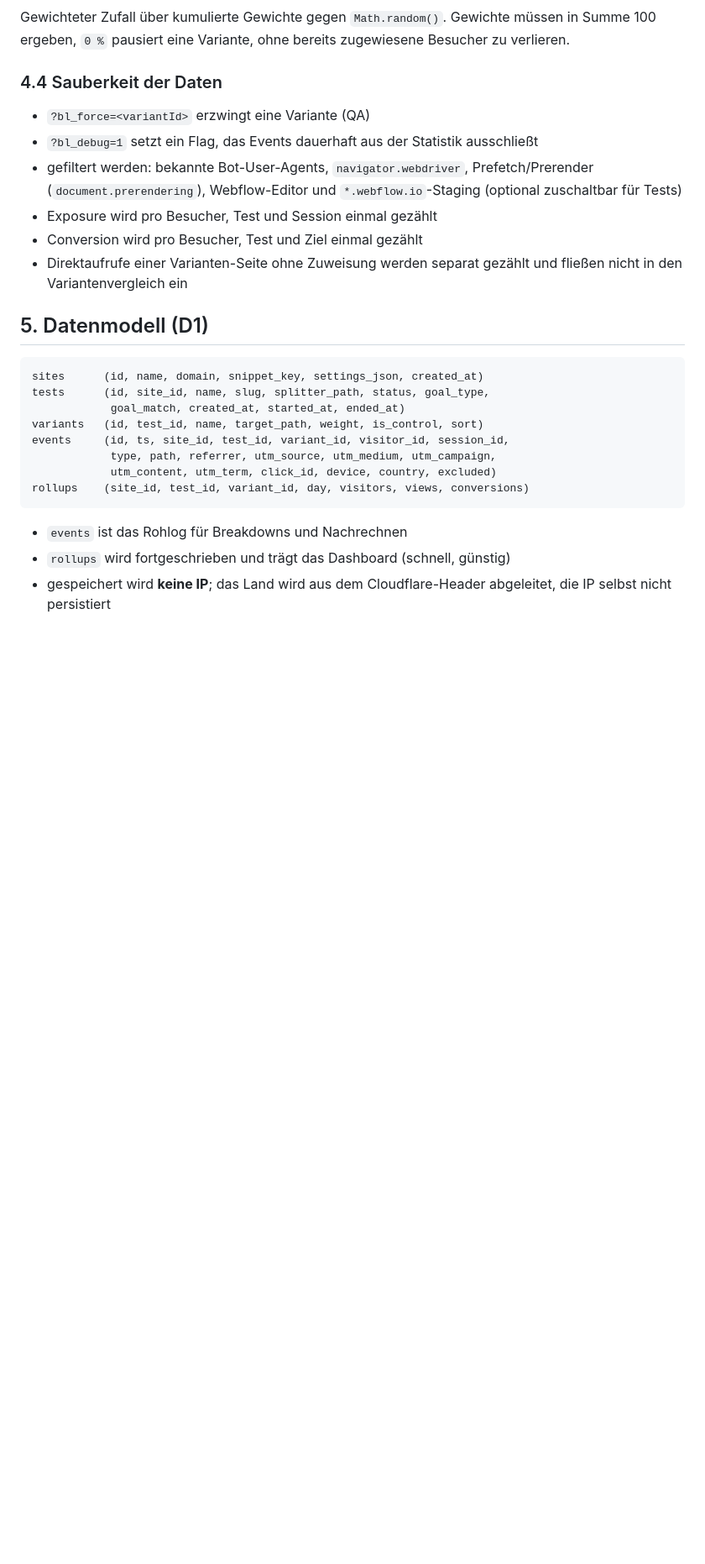
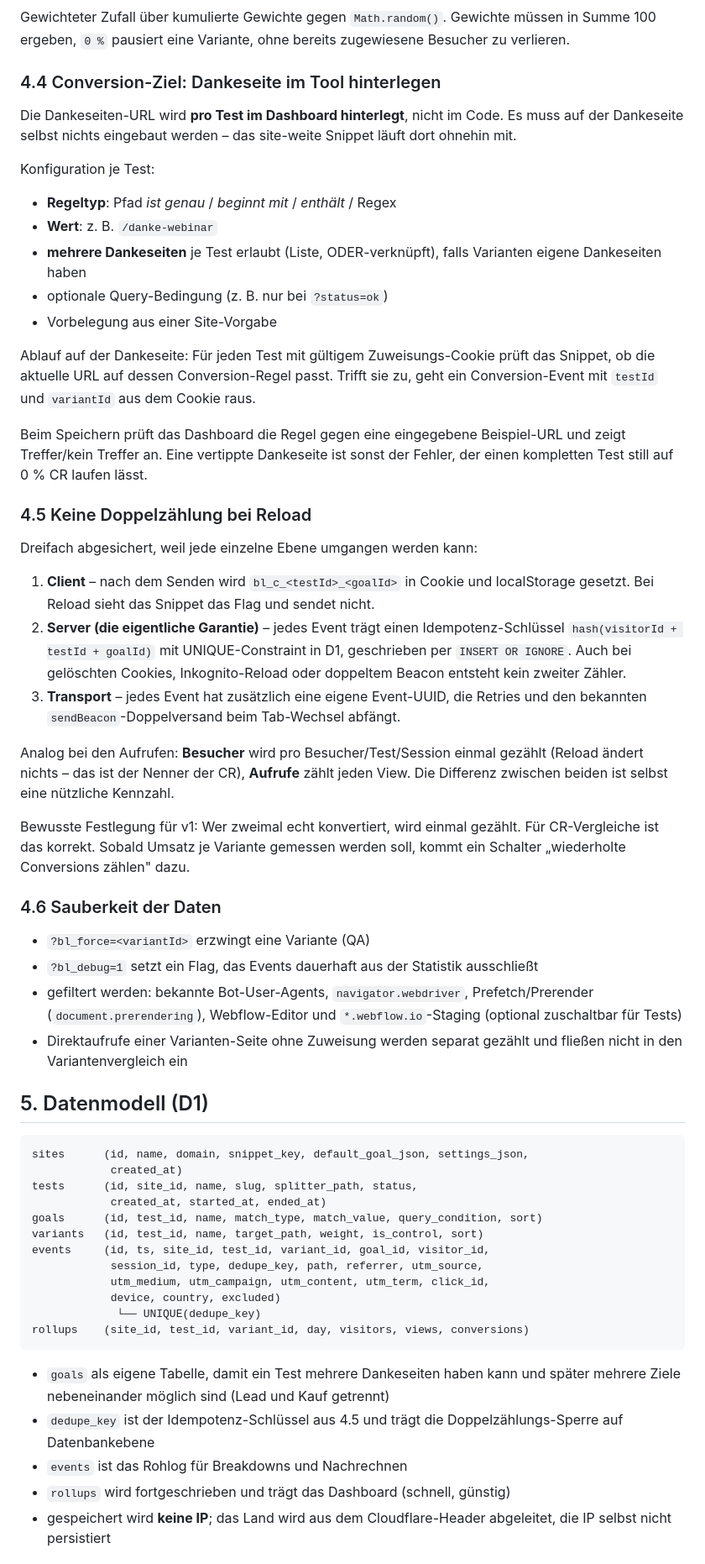
Before and after one commit to korbiniankindler/kampagnentool-landingpage-generator, a Markdown page: docs/splittest-tool-konzept.md, the part around one of its changes. Shown at 84% size. Drawn GitHub-style; blank space fills up the shorter version.

Commit message:
Konzept: Conversion-Ziel konfigurierbar, Doppelzaehlung ausgeschlossen
Dankeseiten-URL wird pro Test im Dashboard hinterlegt (Regeltyp, mehrere
Ziele moeglich, Pruefung beim Speichern). Dedupe auf drei Ebenen: Client-Flag,
UNIQUE-Constraint auf dem Idempotenz-Schluessel in D1, Event-UUID gegen
doppelten Beacon-Versand. Datenmodell um goals-Tabelle und dedupe_key ergaenzt.

Co-Authored-By: Claude Opus 5 <noreply@anthropic.com>
Claude-Session: https://claude.ai/code/session_0125JwNoTgvL8EWeER8vAPvq

````diff
--- a/docs/splittest-tool-konzept.md
+++ b/docs/splittest-tool-konzept.md
@@ -110,31 +110,82 @@ Gewichteter Zufall über kumulierte Gewichte gegen `Math.random()`.
 Gewichte müssen in Summe 100 ergeben, `0 %` pausiert eine Variante, ohne
 bereits zugewiesene Besucher zu verlieren.
 
-### 4.4 Sauberkeit der Daten
+### 4.4 Conversion-Ziel: Dankeseite im Tool hinterlegen
+
+Die Dankeseiten-URL wird **pro Test im Dashboard hinterlegt**, nicht im Code.
+Es muss auf der Dankeseite selbst nichts eingebaut werden – das site-weite
+Snippet läuft dort ohnehin mit.
+
+Konfiguration je Test:
+
+- **Regeltyp**: Pfad *ist genau* / *beginnt mit* / *enthält* / Regex
+- **Wert**: z. B. `/danke-webinar`
+- **mehrere Dankeseiten** je Test erlaubt (Liste, ODER-verknüpft), falls
+  Varianten eigene Dankeseiten haben
+- optionale Query-Bedingung (z. B. nur bei `?status=ok`)
+- Vorbelegung aus einer Site-Vorgabe
+
+Ablauf auf der Dankeseite: Für jeden Test mit gültigem Zuweisungs-Cookie prüft
+das Snippet, ob die aktuelle URL auf dessen Conversion-Regel passt. Trifft sie
+zu, geht ein Conversion-Event mit `testId` und `variantId` aus dem Cookie raus.
+
+Beim Speichern prüft das Dashboard die Regel gegen eine eingegebene Beispiel-URL
+und zeigt Treffer/kein Treffer an. Eine vertippte Dankeseite ist sonst der
+Fehler, der einen kompletten Test still auf 0 % CR laufen lässt.
+
+### 4.5 Keine Doppelzählung bei Reload
+
+Dreifach abgesichert, weil jede einzelne Ebene umgangen werden kann:
+
+1. **Client** – nach dem Senden wird `bl_c_<testId>_<goalId>` in Cookie und
+   localStorage gesetzt. Bei Reload sieht das Snippet das Flag und sendet nicht.
+2. **Server (die eigentliche Garantie)** – jedes Event trägt einen
+   Idempotenz-Schlüssel `hash(visitorId + testId + goalId)` mit
+   UNIQUE-Constraint in D1, geschrieben per `INSERT OR IGNORE`. Auch bei
+   gelöschten Cookies, Inkognito-Reload oder doppeltem Beacon entsteht kein
+   zweiter Zähler.
+3. **Transport** – jedes Event hat zusätzlich eine eigene Event-UUID, die
+   Retries und den bekannten `sendBeacon`-Doppelversand beim Tab-Wechsel abfängt.
+
+Analog bei den Aufrufen: **Besucher** wird pro Besucher/Test/Session einmal
+gezählt (Reload ändert nichts – das ist der Nenner der CR), **Aufrufe** zählt
+jeden View. Die Differenz zwischen beiden ist selbst eine nützliche Kennzahl.
+
+Bewusste Festlegung für v1: Wer zweimal echt konvertiert, wird einmal gezählt.
+Für CR-Vergleiche ist das korrekt. Sobald Umsatz je Variante gemessen werden
+soll, kommt ein Schalter „wiederholte Conversions zählen" dazu.
+
+### 4.6 Sauberkeit der Daten
 
 - `?bl_force=<variantId>` erzwingt eine Variante (QA)
 - `?bl_debug=1` setzt ein Flag, das Events dauerhaft aus der Statistik ausschließt
 - gefiltert werden: bekannte Bot-User-Agents, `navigator.webdriver`,
   Prefetch/Prerender (`document.prerendering`), Webflow-Editor und
   `*.webflow.io`-Staging (optional zuschaltbar für Tests)
-- Exposure wird pro Besucher, Test und Session einmal gezählt
-- Conversion wird pro Besucher, Test und Ziel einmal gezählt
 - Direktaufrufe einer Varianten-Seite ohne Zuweisung werden separat gezählt und
   fließen nicht in den Variantenvergleich ein
 
 ## 5. Datenmodell (D1)
 
 ```
-sites      (id, name, domain, snippet_key, settings_json, created_at)
-tests      (id, site_id, name, slug, splitter_path, status, goal_type,
-            goal_match, created_at, started_at, ended_at)
+sites      (id, name, domain, snippet_key, default_goal_json, settings_json,
+            created_at)
+tests      (id, site_id, name, slug, splitter_path, status,
+            created_at, started_at, ended_at)
+goals      (id, test_id, name, match_type, match_value, query_condition, sort)
 variants   (id, test_id, name, target_path, weight, is_control, sort)
-events     (id, ts, site_id, test_id, variant_id, visitor_id, session_id,
-            type, path, referrer, utm_source, utm_medium, utm_campaign,
-            utm_content, utm_term, click_id, device, country, excluded)
+events     (id, ts, site_id, test_id, variant_id, goal_id, visitor_id,
+            session_id, type, dedupe_key, path, referrer, utm_source,
+            utm_medium, utm_campaign, utm_content, utm_term, click_id,
+            device, country, excluded)
+             └── UNIQUE(dedupe_key)
 rollups    (site_id, test_id, variant_id, day, visitors, views, conversions)
 ```
 
+- `goals` als eigene Tabelle, damit ein Test mehrere Dankeseiten haben kann und
+  später mehrere Ziele nebeneinander möglich sind (Lead und Kauf getrennt)
+- `dedupe_key` ist der Idempotenz-Schlüssel aus 4.5 und trägt die
+  Doppelzählungs-Sperre auf Datenbankebene
 - `events` ist das Rohlog für Breakdowns und Nachrechnen
 - `rollups` wird fortgeschrieben und trägt das Dashboard (schnell, günstig)
 - gespeichert wird **keine IP**; das Land wird aus dem Cloudflare-Header
````
Also changed, not shown: other parts of docs/splittest-tool-konzept.md (+6 -4 lines).
